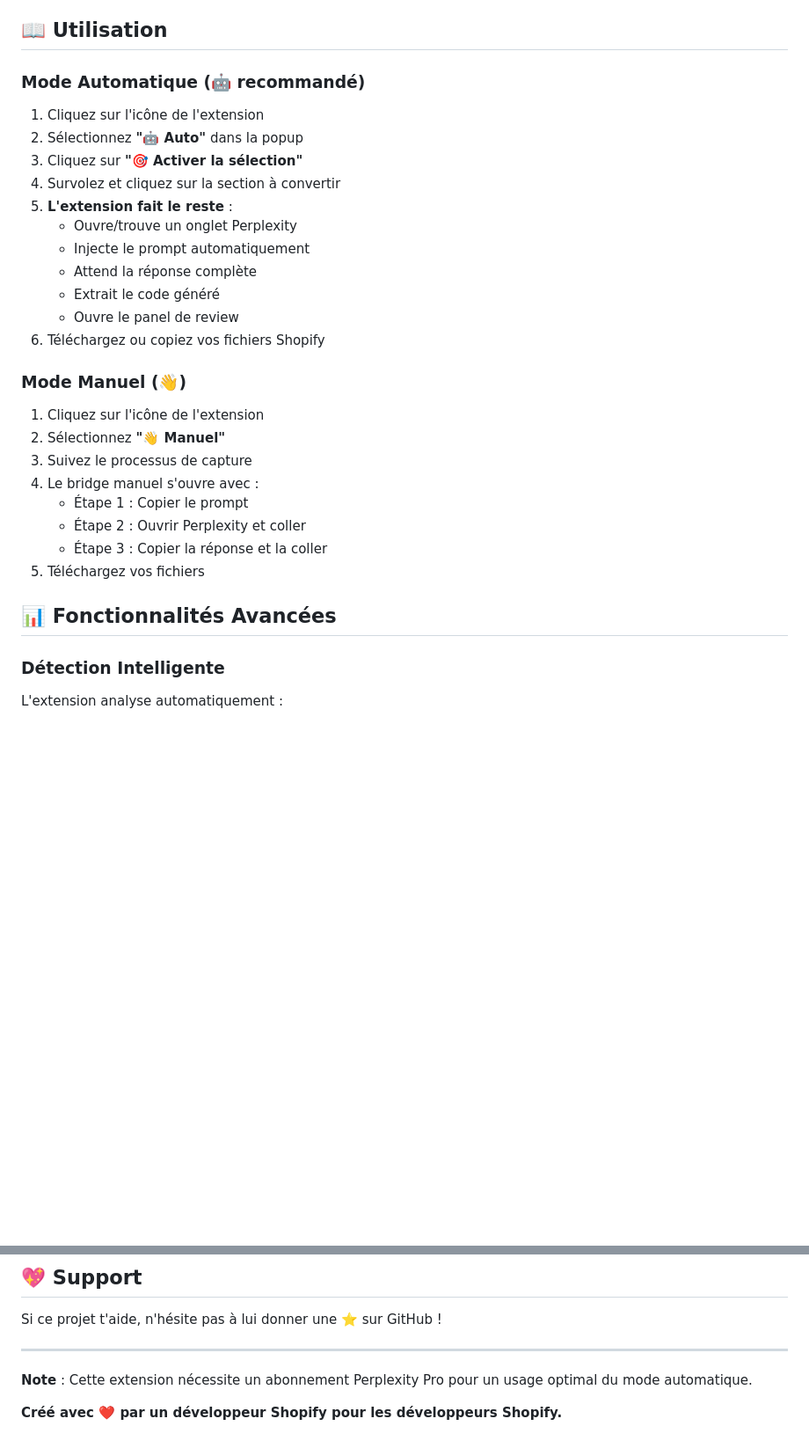
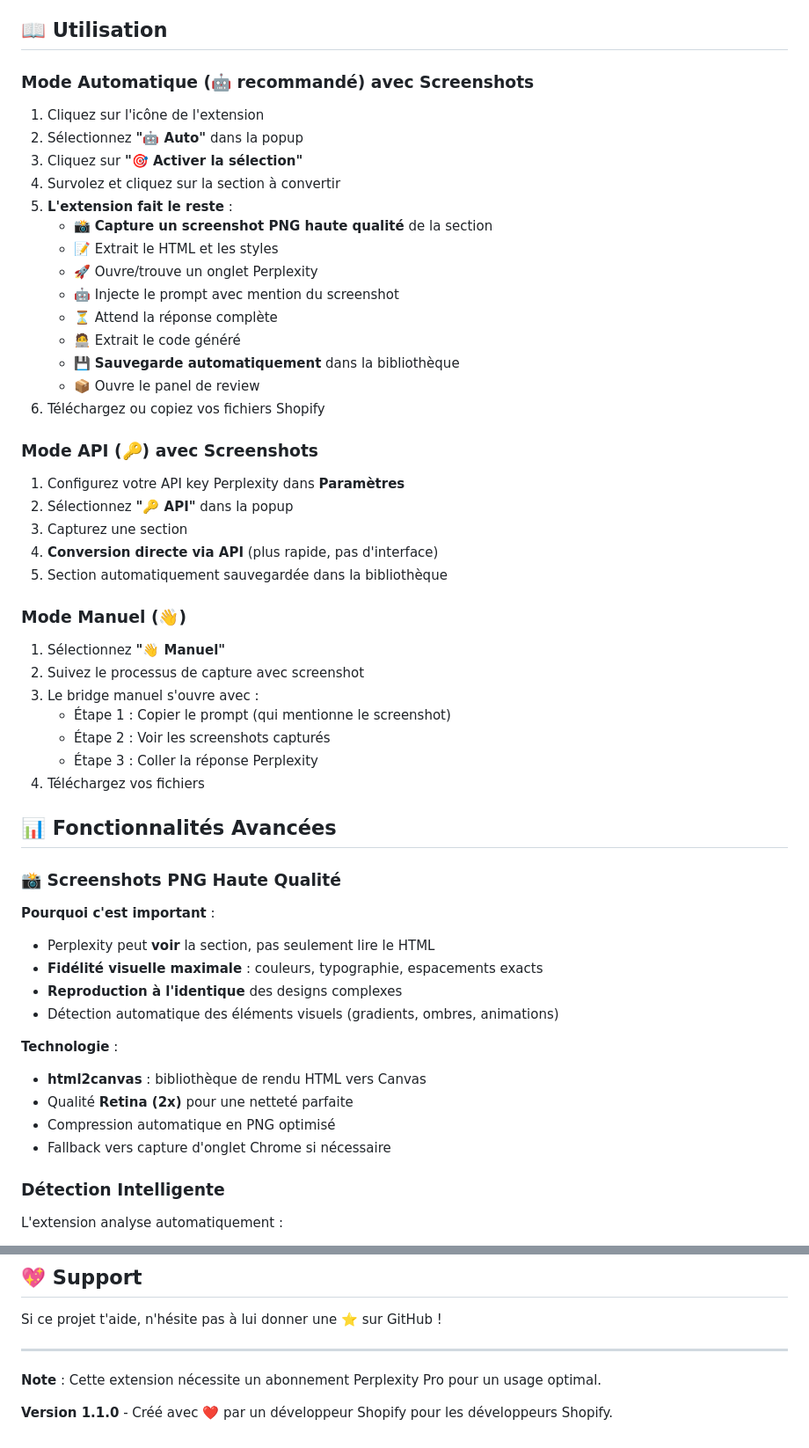
Before and after one commit to Youni-G5/shopify-section-converter, a Markdown page: README.md, 2 parts joined by grey strips. Shown: that part at 88% size. Rendered like a GitHub page; blank space fills up the shorter version.

```diff
--- a/README.md
+++ b/README.md
@@ -52,32 +62,56 @@ cd shopify-section-converter
 
 ## 📖 Utilisation
 
-### Mode Automatique (🤖 recommandé)
+### Mode Automatique (🤖 recommandé) avec Screenshots
 
 1. Cliquez sur l'icône de l'extension
 2. Sélectionnez **"🤖 Auto"** dans la popup
 3. Cliquez sur **"🎯 Activer la sélection"**
 4. Survolez et cliquez sur la section à convertir
 5. **L'extension fait le reste** :
-   - Ouvre/trouve un onglet Perplexity
-   - Injecte le prompt automatiquement
-   - Attend la réponse complète
-   - Extrait le code généré
-   - Ouvre le panel de review
+   - 📸 **Capture un screenshot PNG haute qualité** de la section
+   - 📝 Extrait le HTML et les styles
+   - 🚀 Ouvre/trouve un onglet Perplexity
+   - 🤖 Injecte le prompt avec mention du screenshot
+   - ⏳ Attend la réponse complète
+   - 🧑‍💻 Extrait le code généré
+   - 💾 **Sauvegarde automatiquement** dans la bibliothèque
+   - 📦 Ouvre le panel de review
 6. Téléchargez ou copiez vos fichiers Shopify
+
+### Mode API (🔑) avec Screenshots
+
+1. Configurez votre API key Perplexity dans **Paramètres**
+2. Sélectionnez **"🔑 API"** dans la popup
+3. Capturez une section
+4. **Conversion directe via API** (plus rapide, pas d'interface)
+5. Section automatiquement sauvegardée dans la bibliothèque
 
 ### Mode Manuel (👋)
 
-1. Cliquez sur l'icône de l'extension
-2. Sélectionnez **"👋 Manuel"**
-3. Suivez le processus de capture
-4. Le bridge manuel s'ouvre avec :
-   - Étape 1 : Copier le prompt
-   - Étape 2 : Ouvrir Perplexity et coller
-   - Étape 3 : Copier la réponse et la coller
-5. Téléchargez vos fichiers
+1. Sélectionnez **"👋 Manuel"**
+2. Suivez le processus de capture avec screenshot
+3. Le bridge manuel s'ouvre avec :
+   - Étape 1 : Copier le prompt (qui mentionne le screenshot)
+   - Étape 2 : Voir les screenshots capturés
+   - Étape 3 : Coller la réponse Perplexity
+4. Téléchargez vos fichiers
 
 ## 📊 Fonctionnalités Avancées
+
+### 📸 Screenshots PNG Haute Qualité
+
+**Pourquoi c'est important** :
+- Perplexity peut **voir** la section, pas seulement lire le HTML
+- **Fidélité visuelle maximale** : couleurs, typographie, espacements exacts
+- **Reproduction à l'identique** des designs complexes
+- Détection automatique des éléments visuels (gradients, ombres, animations)
+
+**Technologie** :
+- **html2canvas** : bibliothèque de rendu HTML vers Canvas
+- Qualité **Retina (2x)** pour une netteté parfaite
+- Compression automatique en PNG optimisé
+- Fallback vers capture d'onglet Chrome si nécessaire
 
 ### Détection Intelligente
 L'extension analyse automatiquement :
@@ -199,6 +243,6 @@ Si ce projet t'aide, n'hésite pas à lui donner une ⭐️ sur GitHub !
 
 ---
 
-**Note** : Cette extension nécessite un abonnement Perplexity Pro pour un usage optimal du mode automatique.
+**Note** : Cette extension nécessite un abonnement Perplexity Pro pour un usage optimal.
 
-**Créé avec ❤️ par un développeur Shopify pour les développeurs Shopify.**
+**Version 1.1.0** - Créé avec ❤️ par un développeur Shopify pour les développeurs Shopify.
```
Also changed, not shown: other parts of README.md (+75 -55 lines), CHANGELOG.md (added, +122 -0 lines).
